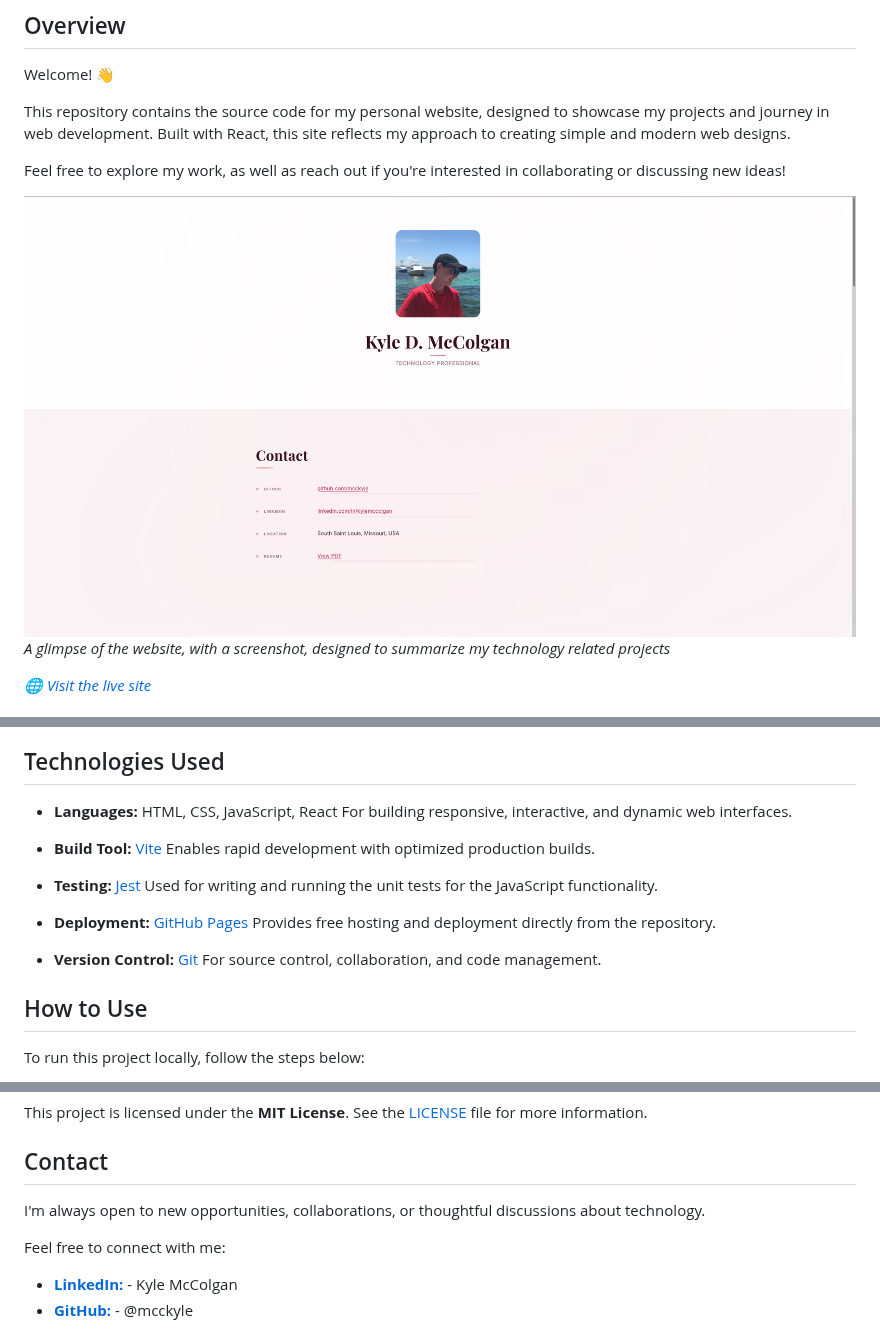
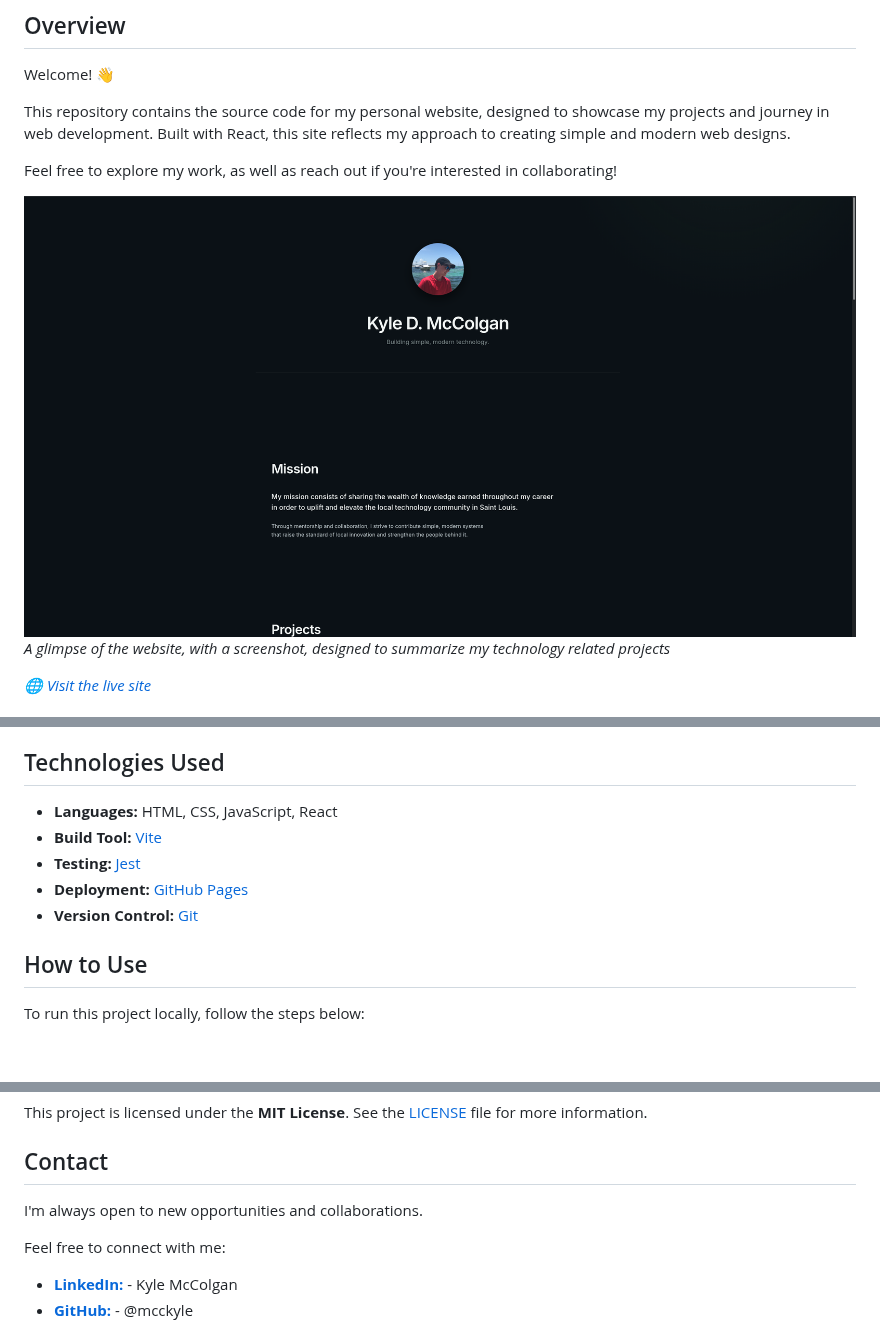
Before and after one commit to mcckyle/mcckyle.github.io, a Markdown page: README.md, 3 parts joined by grey strips. GitHub-like rendering; pictures changed too: public/images/Screenshot_20260227_183640.png (added); blank space fills up the shorter version.

```diff
--- a/README.md
+++ b/README.md
@@ -8,9 +8,9 @@ Welcome! 👋
 
 This repository contains the source code for my personal website, designed to showcase my projects and journey in web development. Built with React, this site reflects my approach to creating simple and modern web designs.
 
-Feel free to explore my work, as well as reach out if you're interested in collaborating or discussing new ideas!
+Feel free to explore my work, as well as reach out if you're interested in collaborating!
 
-![Portfolio Screenshot](./public/images/Screenshot_20260127_222909.png)
+![Portfolio Screenshot](./public/images/Screenshot_20260227_183640.png)
 *A glimpse of the website, with a screenshot, designed to summarize my technology related projects*
 
 *🌐 [Visit the live site](https://mcckyle.github.io/)*
@@ -30,19 +30,10 @@ Feel free to explore my work, as well as reach out if you're interested in colla
 ## Technologies Used
 
 - **Languages:** HTML, CSS, JavaScript, React
-  For building responsive, interactive, and dynamic web interfaces.
-
 - **Build Tool:** [Vite](https://vitejs.dev)
-  Enables rapid development with optimized production builds.
-
 - **Testing:** [Jest](https://jestjs.io)
-  Used for writing and running the unit tests for the JavaScript functionality.
-
 - **Deployment:** [GitHub Pages](https://pages.github.com/)
-  Provides free hosting and deployment directly from the repository.
-
 - **Version Control:** [Git](https://git-scm.com/)
-  For source control, collaboration, and code management.
 
 ## How to Use
 
@@ -185,7 +176,7 @@ This project is licensed under the **MIT License**. See the [LICENSE](LICENSE) f
 
 ## Contact
 
-I'm always open to new opportunities, collaborations, or thoughtful discussions about technology.
+I'm always open to new opportunities and collaborations.
 
 Feel free to connect with me:
 
```
